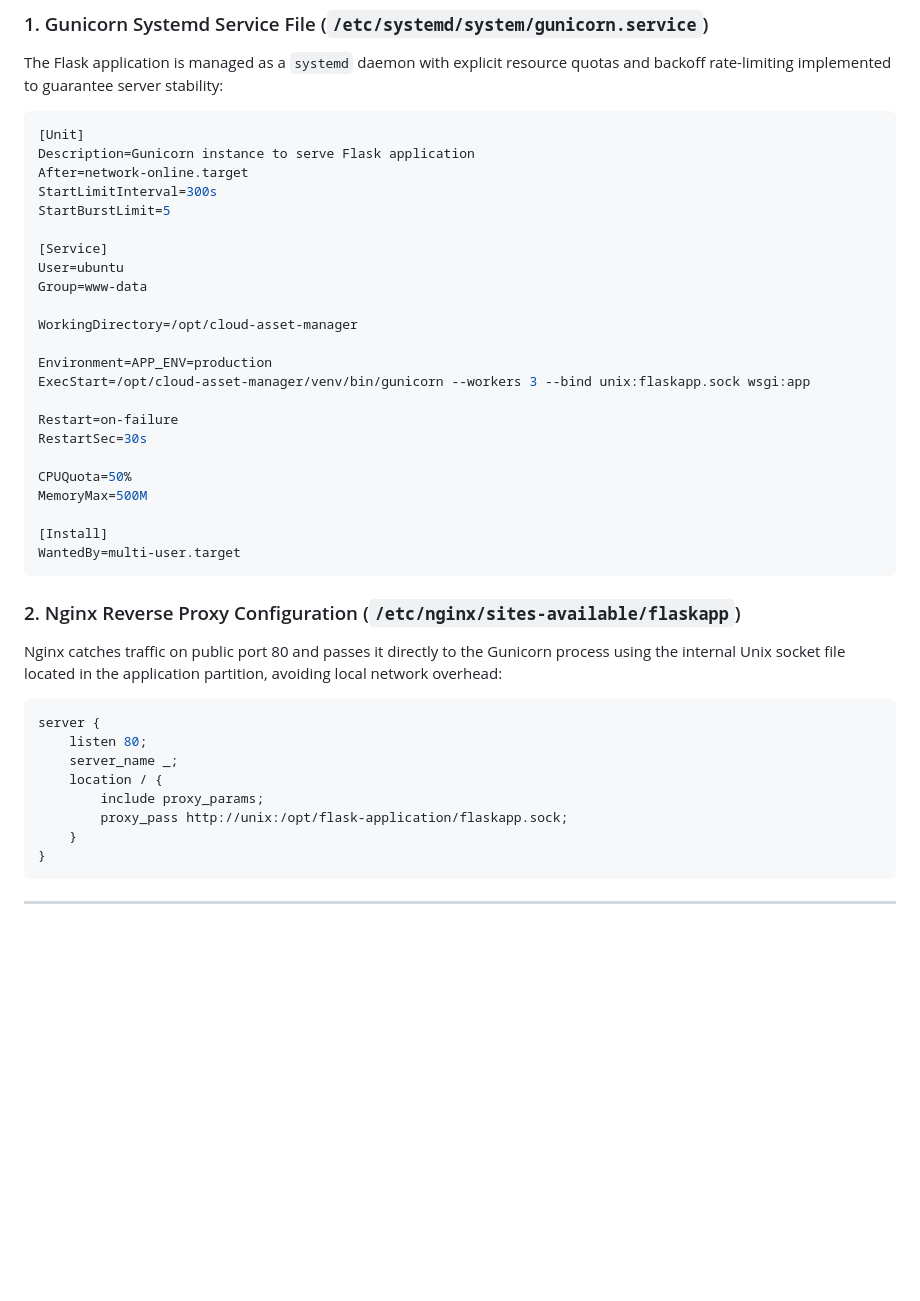
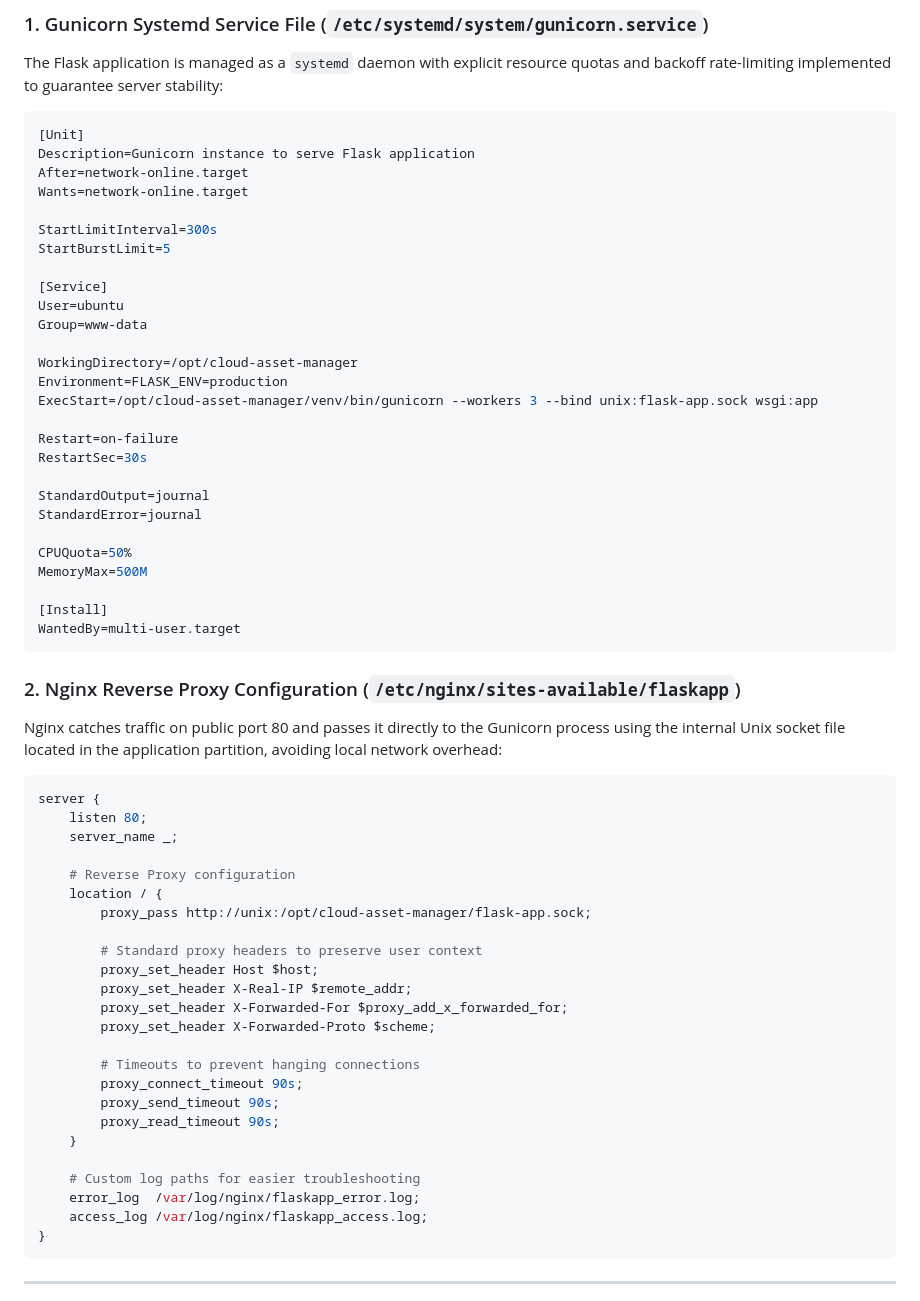
Before and after one commit to devarshinichite/aws-cloud-journey, a Markdown page: Reverse Proxy - flask application with RDS/README.md, the part around the change. GitHub-like rendering; blank space fills up the shorter version.

Commit message:
Reverse proxy - RDS

````diff
--- a/Reverse Proxy - flask application with RDS/README.md
+++ b/Reverse Proxy - flask application with RDS/README.md
@@ -88,6 +88,8 @@ The Flask application is managed as a `systemd` daemon with explicit resource qu
 [Unit]
 Description=Gunicorn instance to serve Flask application
 After=network-online.target
+Wants=network-online.target
+
 StartLimitInterval=300s
 StartBurstLimit=5
 
@@ -96,12 +98,14 @@ User=ubuntu
 Group=www-data
 
 WorkingDirectory=/opt/cloud-asset-manager
-
-Environment=APP_ENV=production
-ExecStart=/opt/cloud-asset-manager/venv/bin/gunicorn --workers 3 --bind unix:flaskapp.sock wsgi:app
+Environment=FLASK_ENV=production
+ExecStart=/opt/cloud-asset-manager/venv/bin/gunicorn --workers 3 --bind unix:flask-app.sock wsgi:app
 
 Restart=on-failure
 RestartSec=30s
+
+StandardOutput=journal
+StandardError=journal
 
 CPUQuota=50%
 MemoryMax=500M
@@ -117,10 +121,26 @@ Nginx catches traffic on public port 80 and passes it directly to the Gunicorn p
 server {
     listen 80;
     server_name _;
+
+    # Reverse Proxy configuration
     location / {
-        include proxy_params;
-        proxy_pass http://unix:/opt/flask-application/flaskapp.sock;
+        proxy_pass http://unix:/opt/cloud-asset-manager/flask-app.sock;
+
+        # Standard proxy headers to preserve user context
+        proxy_set_header Host $host;
+        proxy_set_header X-Real-IP $remote_addr;
+        proxy_set_header X-Forwarded-For $proxy_add_x_forwarded_for;
+        proxy_set_header X-Forwarded-Proto $scheme;
+
+        # Timeouts to prevent hanging connections
+        proxy_connect_timeout 90s;
+        proxy_send_timeout 90s;
+        proxy_read_timeout 90s;
     }
+
+    # Custom log paths for easier troubleshooting
+    error_log  /var/log/nginx/flaskapp_error.log;
+    access_log /var/log/nginx/flaskapp_access.log;
 }
 ```
 
````
